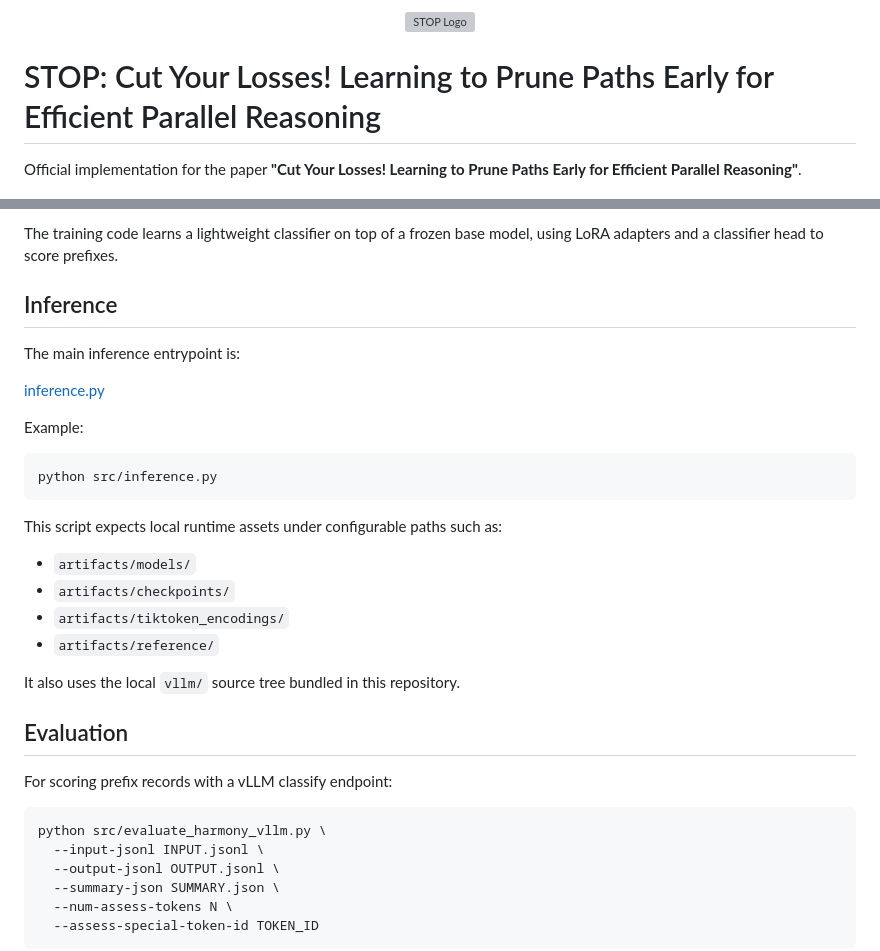
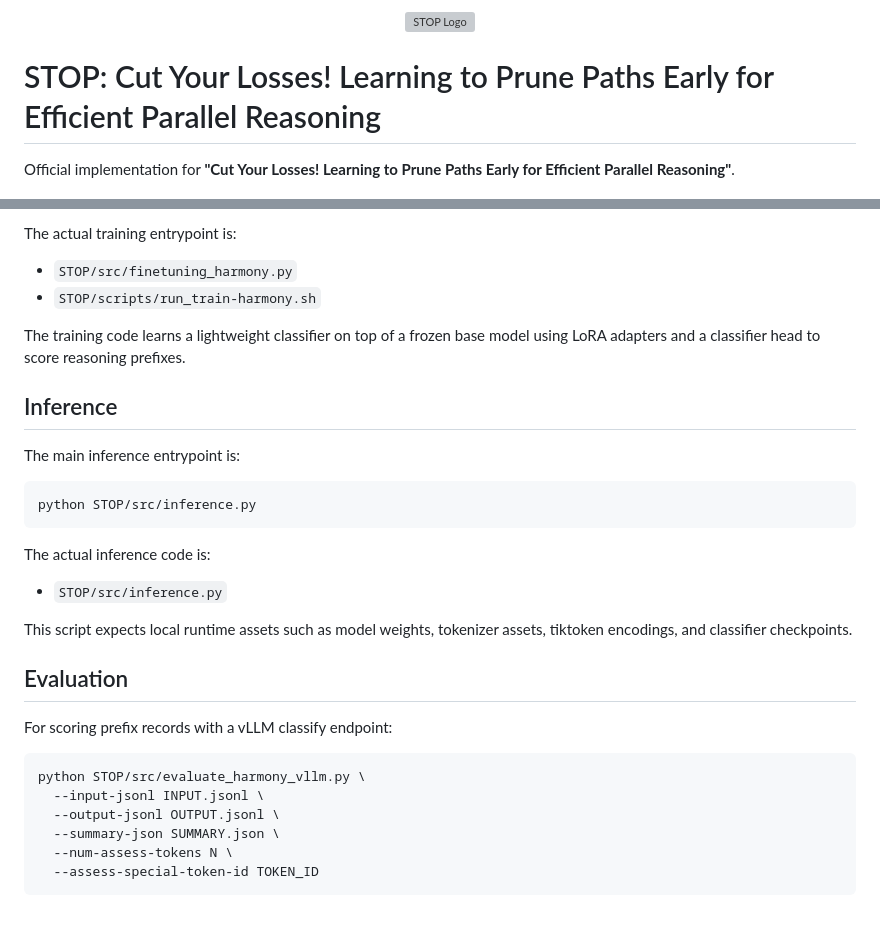
Before and after one commit to bijiaxihh/STOP, a Markdown page: README.md, 2 parts joined by grey strips. Drawn GitHub-style; blank space fills up the shorter version; grey boxes are pictures that could not be loaded.

````diff
--- a/README.md
+++ b/README.md
@@ -4,7 +4,7 @@
 
 # STOP: Cut Your Losses! Learning to Prune Paths Early for Efficient Parallel Reasoning
 
-Official implementation for the paper **"Cut Your Losses! Learning to Prune Paths Early for Efficient Parallel Reasoning"**.
+Official implementation for **"Cut Your Losses! Learning to Prune Paths Early for Efficient Parallel Reasoning"**.
 
 <p align="center">
 <img src="https://img.shields.io/badge/Python-3.12+-blue.svg" alt="Python 3.12+">
@@ -135,34 +133,32 @@ python src/finetuning_harmony.py \
 ```
 
-The training code learns a lightweight classifier on top of a frozen base model, using LoRA adapters and a classifier head to score prefixes.
+The actual training entrypoint is:
+
+* `STOP/src/finetuning_harmony.py`
+* `STOP/scripts/run_train-harmony.sh`
+
+The training code learns a lightweight classifier on top of a frozen base model using LoRA adapters and a classifier head to score reasoning prefixes.
 
 ## Inference
 
 The main inference entrypoint is:
 
-[inference.py](/data/250010180/bjx/STOP/STOP-github/src/inference.py)
-
-Example:
-
 ```bash
-python src/inference.py
+python STOP/src/inference.py
 ```
 
-This script expects local runtime assets under configurable paths such as:
+The actual inference code is:
 
-* `artifacts/models/`
-* `artifacts/checkpoints/`
-* `artifacts/tiktoken_encodings/`
-* `artifacts/reference/`
+* `STOP/src/inference.py`
 
-It also uses the local `vllm/` source tree bundled in this repository.
+This script expects local runtime assets such as model weights, tokenizer assets, tiktoken encodings, and classifier checkpoints.
 
 ## Evaluation
 
 For scoring prefix records with a vLLM classify endpoint:
 
 ```bash
-python src/evaluate_harmony_vllm.py \
+python STOP/src/evaluate_harmony_vllm.py \
   --input-jsonl INPUT.jsonl \
   --output-jsonl OUTPUT.jsonl \
   --summary-json SUMMARY.json \
````
Also changed, not shown: other parts of README.md (+63 -65 lines).
